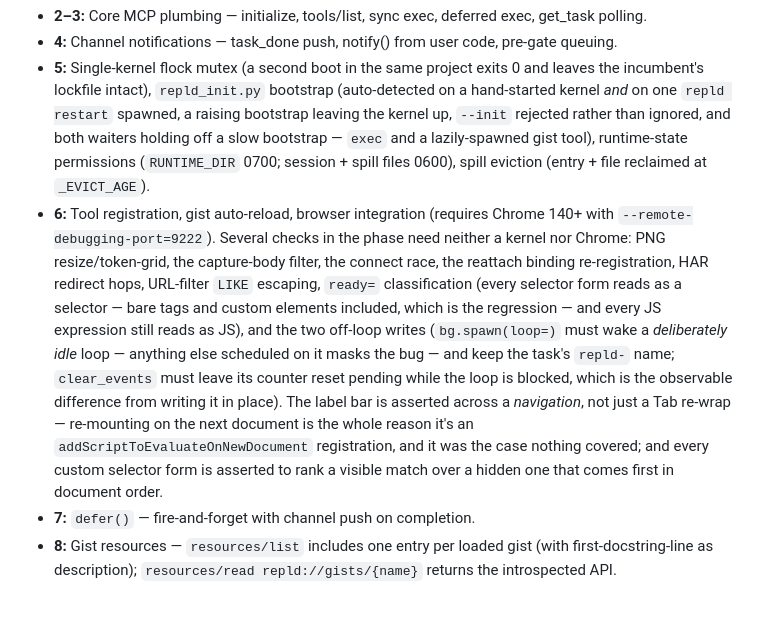
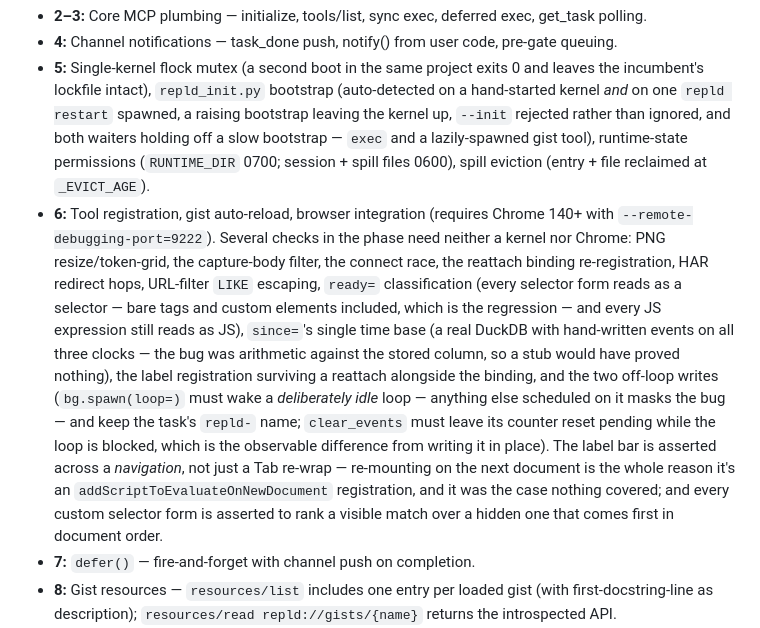
Before and after one commit to angelsen/repld, a Markdown page: CLAUDE.md, the part around the change. GitHub-like rendering; blank space fills up the shorter version.

Commit message:
docs: record the two new phase 6 checks in the phase list

```diff
--- a/CLAUDE.md
+++ b/CLAUDE.md
@@ -49,7 +49,7 @@ Phases:
 - **2–3:** Core MCP plumbing — initialize, tools/list, sync exec, deferred exec, get_task polling.
 - **4:** Channel notifications — task_done push, notify() from user code, pre-gate queuing.
 - **5:** Single-kernel flock mutex (a second boot in the same project exits 0 and leaves the incumbent's lockfile intact), `repld_init.py` bootstrap (auto-detected on a hand-started kernel *and* on one `repld restart` spawned, a raising bootstrap leaving the kernel up, `--init` rejected rather than ignored, and both waiters holding off a slow bootstrap — `exec` and a lazily-spawned gist tool), runtime-state permissions (`RUNTIME_DIR` 0700; session + spill files 0600), spill eviction (entry + file reclaimed at `_EVICT_AGE`).
-- **6:** Tool registration, gist auto-reload, browser integration (requires Chrome 140+ with `--remote-debugging-port=9222`). Several checks in the phase need neither a kernel nor Chrome: PNG resize/token-grid, the capture-body filter, the connect race, the reattach binding re-registration, HAR redirect hops, URL-filter `LIKE` escaping, `ready=` classification (every selector form reads as a selector — bare tags and custom elements included, which is the regression — and every JS expression still reads as JS), and the two off-loop writes (`bg.spawn(loop=)` must wake a *deliberately idle* loop — anything else scheduled on it masks the bug — and keep the task's `repld-` name; `clear_events` must leave its counter reset pending while the loop is blocked, which is the observable difference from writing it in place). The label bar is asserted across a *navigation*, not just a Tab re-wrap — re-mounting on the next document is the whole reason it's an `addScriptToEvaluateOnNewDocument` registration, and it was the case nothing covered; and every custom selector form is asserted to rank a visible match over a hidden one that comes first in document order.
+- **6:** Tool registration, gist auto-reload, browser integration (requires Chrome 140+ with `--remote-debugging-port=9222`). Several checks in the phase need neither a kernel nor Chrome: PNG resize/token-grid, the capture-body filter, the connect race, the reattach binding re-registration, HAR redirect hops, URL-filter `LIKE` escaping, `ready=` classification (every selector form reads as a selector — bare tags and custom elements included, which is the regression — and every JS expression still reads as JS), `since=`'s single time base (a real DuckDB with hand-written events on all three clocks — the bug was arithmetic against the stored column, so a stub would have proved nothing), the label registration surviving a reattach alongside the binding, and the two off-loop writes (`bg.spawn(loop=)` must wake a *deliberately idle* loop — anything else scheduled on it masks the bug — and keep the task's `repld-` name; `clear_events` must leave its counter reset pending while the loop is blocked, which is the observable difference from writing it in place). The label bar is asserted across a *navigation*, not just a Tab re-wrap — re-mounting on the next document is the whole reason it's an `addScriptToEvaluateOnNewDocument` registration, and it was the case nothing covered; and every custom selector form is asserted to rank a visible match over a hidden one that comes first in document order.
 - **7:** `defer()` — fire-and-forget with channel push on completion.
 - **8:** Gist resources — `resources/list` includes one entry per loaded gist (with first-docstring-line as description); `resources/read repld://gists/{name}` returns the introspected API.
 - **9:** Gist-registered MCP tools — `_tool_*` discovery, schema inference (including `Annotated[T, "..."]` param descriptions), dispatch, auto-reload, error handling, and a stale `__repld_tools__` reading as inert.
```
